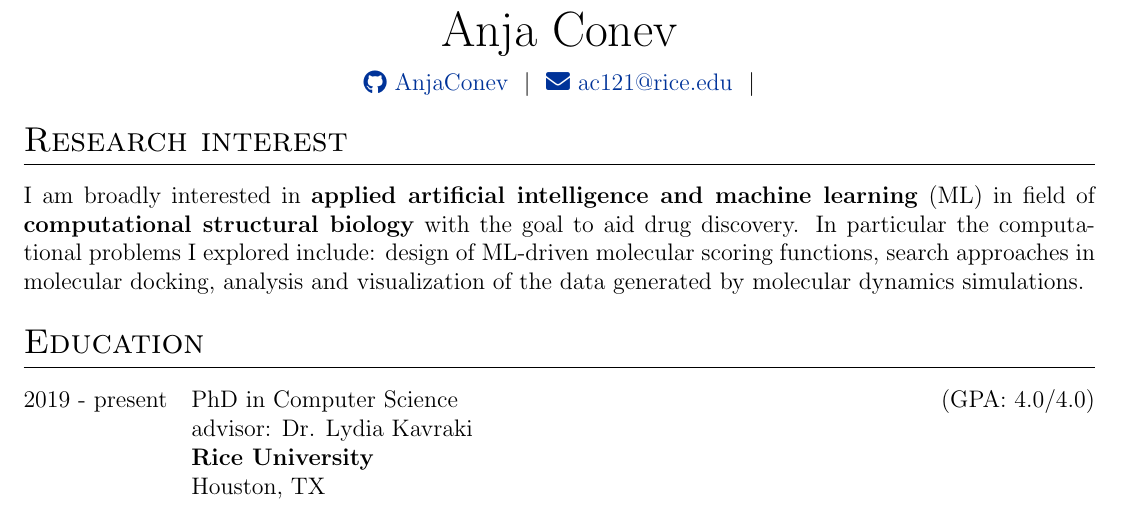
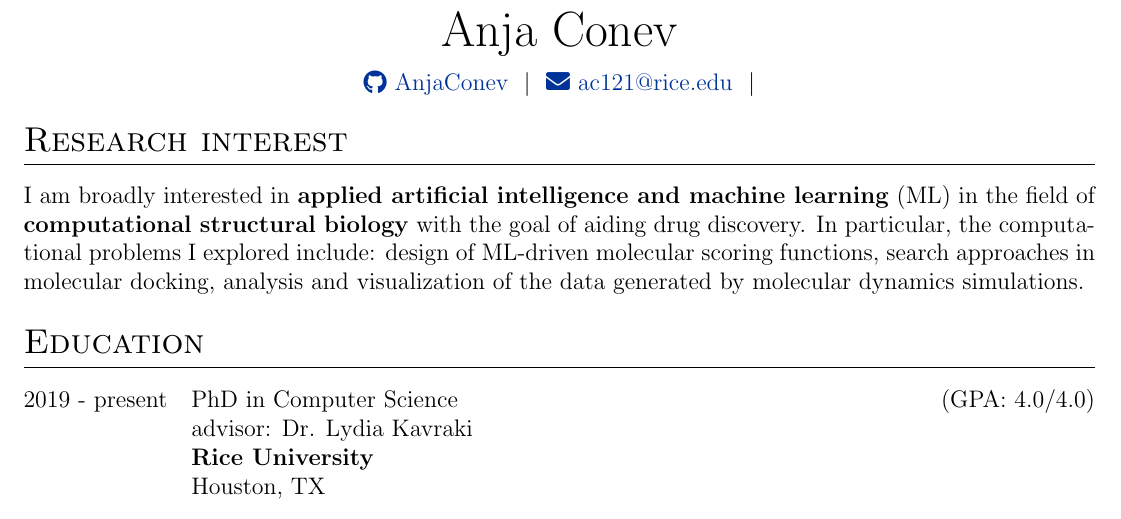
Before and after one commit to AnjaConev/CV, a LaTeX CV (cv.tex): part of page 1 of 4, cut so that both start at the same text. Compiled offline with pdfLaTeX.

Commit message:
Update cv.tex

```diff
--- a/cv.tex
+++ b/cv.tex
@@ -131,7 +131,7 @@
 %Interests/ Keywords/ Summary
 \section{Research interest}
 
-I am broadly interested in \textbf{applied artificial intelligence and machine learning} (ML) in field of \textbf{computational structural biology} with the goal to aid drug discovery. In particular the computational problems I explored include: design of ML-driven molecular scoring functions, search approaches in molecular docking, analysis and visualization of the data generated by molecular dynamics simulations. %I am currently exploring the  the potential use of ML models for ensemble docking of large ligands.
+I am broadly interested in \textbf{applied artificial intelligence and machine learning} (ML) in the field of \textbf{computational structural biology} with the goal of aiding drug discovery. In particular, the computational problems I explored include: design of ML-driven molecular scoring functions, search approaches in molecular docking, analysis and visualization of the data generated by molecular dynamics simulations. %I am currently exploring the  the potential use of ML models for ensemble docking of large ligands.
 
 %On the computational side, my focus is in adapting algorithms to fit the unique challenges of the structural biological data. In particular the computational problems I explored include: design of ML-driven molecular scoring functions, search approaches in molecular docking, analysis and visualization of the data generated by molecular dynamics simulations. I am currently exploring the  the potential use of ML models for ensemble docking of large ligands. \\[3.75pt]
 %On the application side, my previous work has been tightly coupled to computational modeling of proteins related to the human immune system (see projects\textit{ 3pHLA, SARS-Arena, HLA-Arena}). However, I am currently exploring a wider range of applications of our tools to cancer-related proteins.
```
